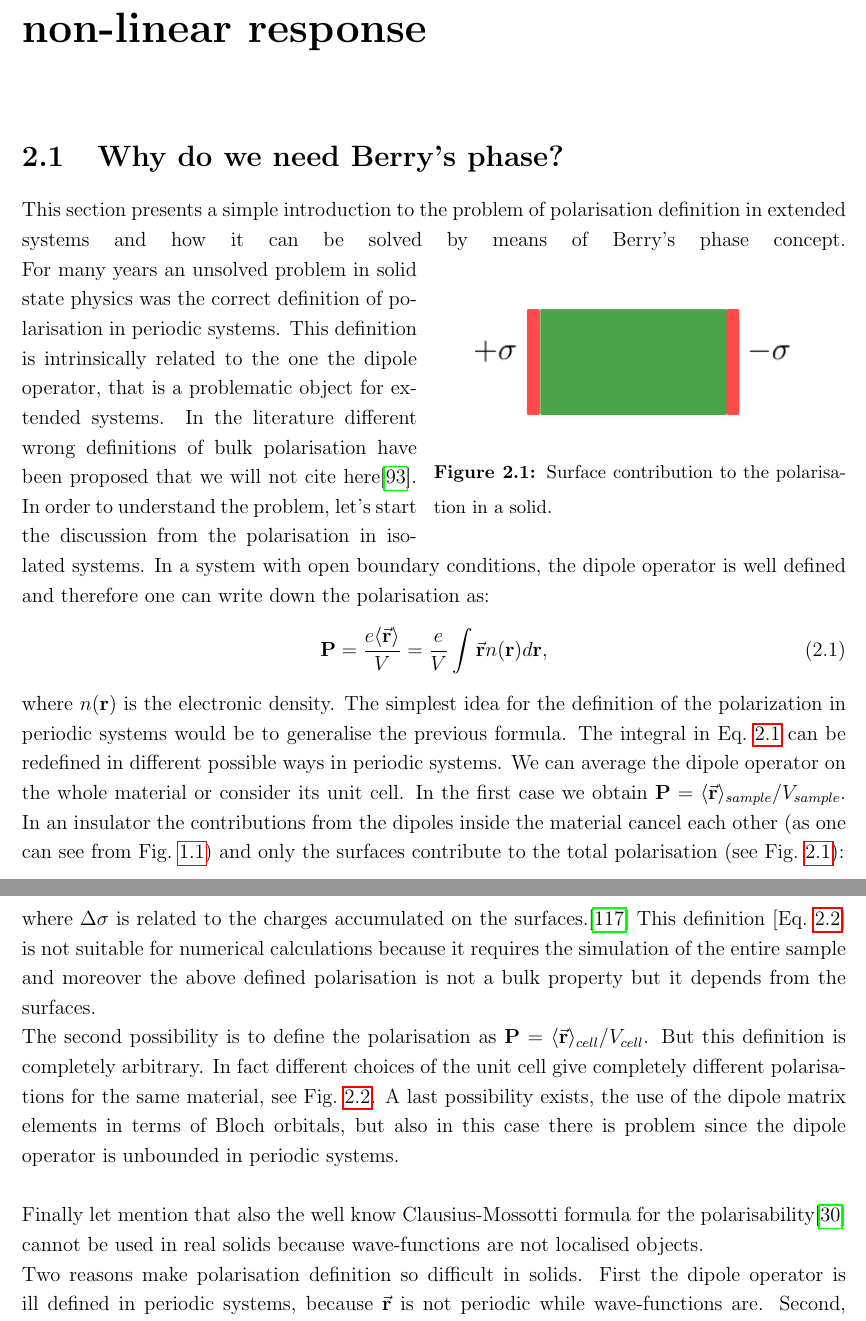
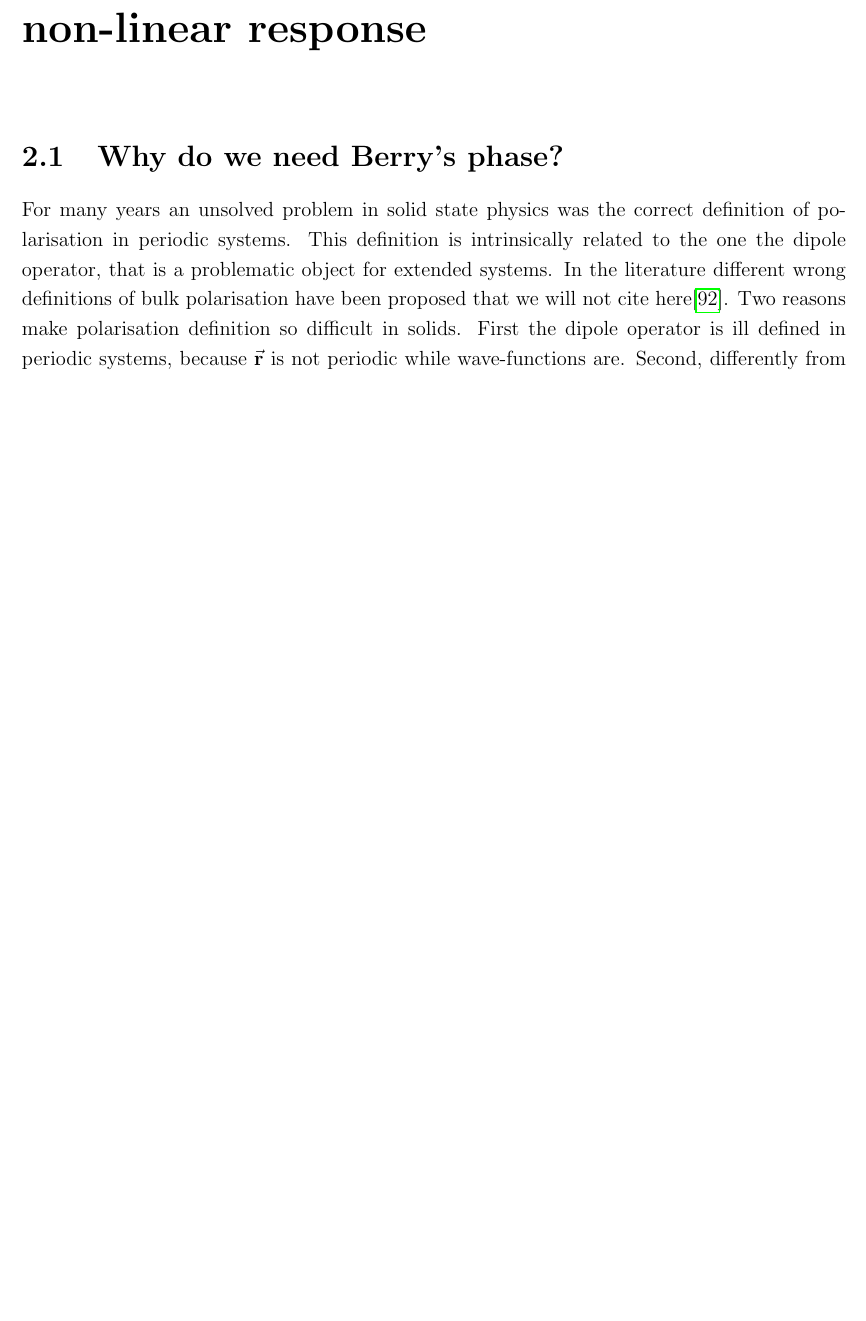
Before and after one commit to attacc/PSIK-highlight, a LaTeX thesis (psi-k_highlight.tex, which reads theory.tex): two parts of pages 13 and 14 of 58 before the commit and part of page 13 of 58 after it, the two joined at a grey line, cut so that both start at the same text, the shorter picture padded with empty space. Compiled offline with pdfLaTeX.

Commit message:
Work in progress

```diff
--- a/theory.tex
+++ b/theory.tex
@@ -2,29 +2,18 @@
 \label{chapterberry}
 \section{Why do we need Berry's phase?}
 %In this work we use dynamical Berry's phase to calculate the non-linear response in extended systems.
-This section presents a simple introduction to the problem of polarisation definition in extended systems and how it can be solved by means of Berry's phase concept.
-\begin{wrapfigure}{r}{0.5\textwidth}
-  \begin{center}
-    \includegraphics[width=0.4\textwidth]{Figures/wrong_polarization2}
-  \end{center}
-  \caption{Surface contribution to the polarisation in a solid. \label{surfacepol}}
-\end{wrapfigure}
+%This section presents a simple introduction to the problem of polarisation definition in extended systems and how it can be solved by means of Berry's phase concept.
+%\begin{wrapfigure}{r}{0.5\textwidth}
+%  \begin{center}
+%    \includegraphics[width=0.4\textwidth]{Figures/wrong_polarization2}
+%  \end{center}
+%  \caption{Surface contribution to the polarisation in a solid. \label{surfacepol}}
+%\end{wrapfigure}
 For many years an unsolved problem in solid state physics was the correct definition of polarisation in periodic systems.
 This definition is intrinsically related to the one the dipole operator, that is a problematic object for extended systems.
 In the literature different wrong definitions of bulk polarisation have been proposed that we will not cite here\cite{restanotes}.
-In order to understand the problem, let's start the discussion from the polarisation in isolated systems.
-In a system with open boundary conditions, the dipole operator is well defined and therefore one can write down the polarisation as:
-\be
-\PP = \frac{e \langle \vec \rr \rangle}{V} = \frac{e}{V}\int \vec \rr n (\rr) d \rr,
+%In order to understand the problem, let's start the discussion from the polarisation in isolated systems.
+%In a system with open boundary conditions, the dipole operator is well defined and therefore one can write down the polarisation as:
+%\be
+%\PP = \frac{e \langle \vec \rr \rangle}{V} = \frac{e}{V}\int \vec \rr n (\rr) d \rr,
 \label{polisolated}
-\ee
-where $n(\rr)$ is the electronic density.
-The simplest idea for the definition of the polarization in periodic systems would be to generalise the previous formula. The integral in Eq.~\ref{polisolated} can be redefined in different possible ways in periodic systems. We can average the dipole operator on the whole material or consider its unit cell. In the first case we obtain $ \PP = \langle \vec \rr \rangle_{sample}/V_{sample}$. In an insulator the contributions from the dipoles inside the material cancel each other (as one can see from  Fig.~\ref{immerse}) and only the surfaces contribute to the total polarisation (see Fig.~\ref{surfacepol}):
-\be
-\Delta \PP = \frac{(\Delta \sigma L^2) L }{L ^3},
-\label{polsurface}
-\ee
-where $\Delta \sigma$ is related to the charges accumulated on the surfaces.\cite{vanderbilt1993electric}
-This definition [Eq.~\ref{polsurface}] is not suitable for numerical calculations because it requires the simulation of the entire sample and moreover the above defined polarisation is not a bulk property but it depends from the surfaces.\\
-The second possibility is to define the polarisation as  $ \PP = \langle \vec \rr \rangle_{cell}/V_{cell}$. But this definition is completely arbitrary. In fact different choices of the unit cell give completely different polarisations for the same material, see Fig.~\ref{cellpol}. A last possibility exists, the use of the dipole matrix elements in terms of Bloch orbitals, but also in this case there is problem since the dipole operator is unbounded in periodic systems.\\
-\begin{wrapfigure}{l}{0.5\textwidth}
@@ -36,5 +20,21 @@ The second possibility is to define the polarisation as  $ \PP = \langle \vec \r
-\end{wrapfigure}
-Finally let mention that also the well know Clausius-Mossotti formula for the polarisability\cite{Mossotti} cannot be used in real solids because wave-functions are not localised objects.\\
+%%\ee
+%where $n(\rr)$ is the electronic density.
+%The simplest idea for the definition of the polarization in periodic systems would be to generalise the previous formula. The integral in Eq.~\ref{polisolated} can be redefined in different possible ways in periodic systems. We can average the dipole operator on the whole material or consider its unit cell. In the first case we obtain $ \PP = \langle \vec \rr \rangle_{sample}/V_{sample}$. In an insulator the contributions from the dipoles inside the material cancel each other (as one can see from  Fig.~\ref{immerse}) and only the surfaces contribute to the total polarisation (see Fig.~\ref{surfacepol}):
+%\be
+%\Delta \PP = \frac{(\Delta \sigma L^2) L }{L ^3},
+%\label{polsurface}
+%\ee
+%where $\Delta \sigma$ is related to the charges accumulated on the surfaces.\cite{vanderbilt1993electric}
+%This definition [Eq.~\ref{polsurface}] is not suitable for numerical calculations because it requires the simulation of the entire sample and moreover the above defined polarisation is not a bulk property but it depends from the surfaces.\\
+%The second possibility is to define the polarisation as  $ \PP = \langle \vec \rr \rangle_{cell}/V_{cell}$. But this definition is completely arbitrary. In fact different choices of the unit cell give completely different polarisations for the same material, see Fig.~\ref{cellpol}. A last possibility exists, the use of the dipole matrix elements in terms of Bloch orbitals, but also in this case there is problem since the dipole operator is unbounded in periodic systems.\\
+%\begin{wrapfigure}{l}{0.5\textwidth}
+%    \vspace{-0.7cm}
+%%  \begin{center}
+%    \includegraphics[width=0.4\textwidth]{Figures/wrong_polarization1}
+%%%  \end{center}
+%  \caption{Polarisation vector versus the choice of the unit cell. \label{cellpol} }
+%\end{wrapfigure}
+%Finally let mention that also the well know Clausius-Mossotti formula for the polarisability\cite{Mossotti} cannot be used in real solids because wave-functions are not localised objects.\\
 Two reasons make polarisation definition so difficult in solids. First the dipole operator is ill defined in periodic systems, because $\vec \rr$ is not periodic while wave-functions are. Second, differently from finite systems, the polarisation cannot be expressed as an integral on the charge density\cite{Martin1998}.
 This second aspect can be better understood if we write down the general relation between polarisation and density:
 \be
```
Also changed, not shown: introduction.tex (+27 -23 lines), theory.tex (7 more changed lines).
